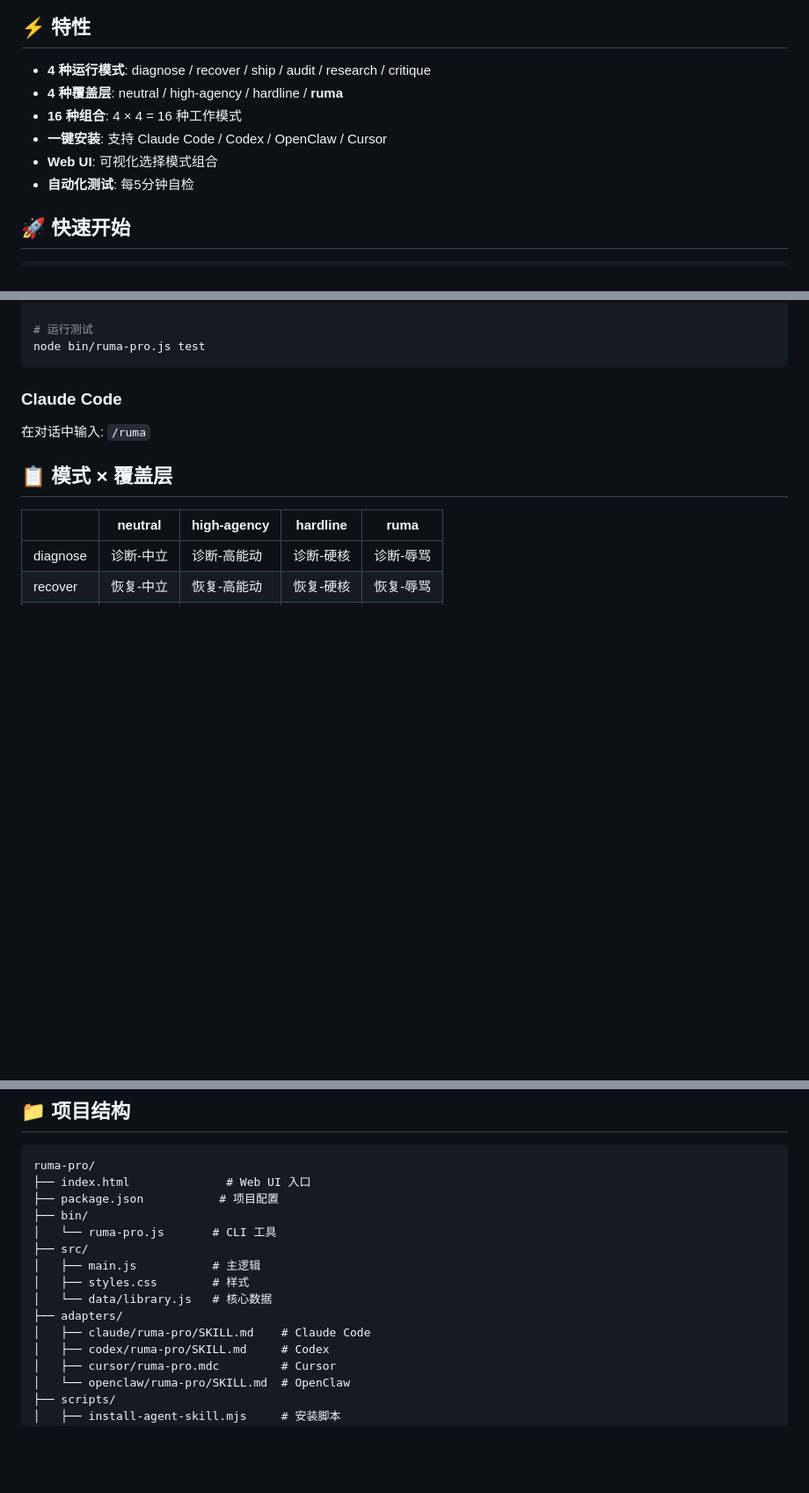
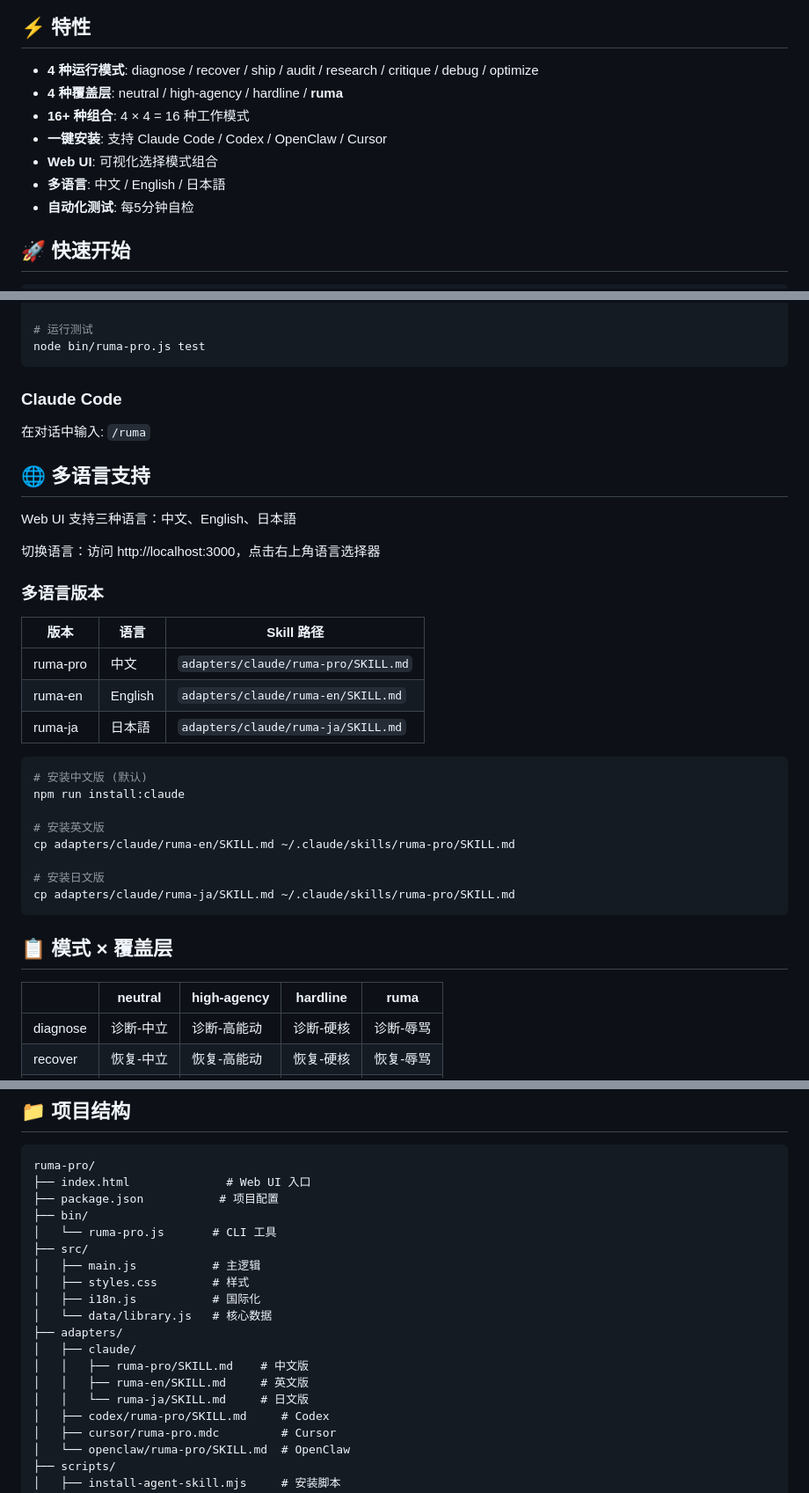
Before and after one commit to Rrocean/ruma-pro, a Markdown page: README.md, 3 parts joined by grey strips. Shown at 88% size. GitHub-like rendering; blank space fills up the shorter version.

Commit message:
docs: update README with i18n support info

````diff
--- a/README.md
+++ b/README.md
@@ -8,11 +9,12 @@
 
 ## ⚡ 特性
 
-- **4 种运行模式**: diagnose / recover / ship / audit / research / critique
+- **4 种运行模式**: diagnose / recover / ship / audit / research / critique / debug / optimize
 - **4 种覆盖层**: neutral / high-agency / hardline / **ruma**
-- **16 种组合**: 4 × 4 = 16 种工作模式
+- **16+ 种组合**: 4 × 4 = 16 种工作模式
 - **一键安装**: 支持 Claude Code / Codex / OpenClaw / Cursor
 - **Web UI**: 可视化选择模式组合
+- **多语言**: 中文 / English / 日本語
 - **自动化测试**: 每5分钟自检
 
 ## 🚀 快速开始
@@ -75,6 +77,31 @@ node bin/ruma-pro.js test
 
 在对话中输入: `/ruma`
 
+## 🌐 多语言支持
+
+Web UI 支持三种语言：中文、English、日本語
+
+切换语言：访问 http://localhost:3000，点击右上角语言选择器
+
+### 多语言版本
+
+| 版本 | 语言 | Skill 路径 |
+|------|------|-----------|
+| ruma-pro | 中文 | `adapters/claude/ruma-pro/SKILL.md` |
+| ruma-en | English | `adapters/claude/ruma-en/SKILL.md` |
+| ruma-ja | 日本語 | `adapters/claude/ruma-ja/SKILL.md` |
+
+```bash
+# 安装中文版 (默认)
+npm run install:claude
+
+# 安装英文版
+cp adapters/claude/ruma-en/SKILL.md ~/.claude/skills/ruma-pro/SKILL.md
+
+# 安装日文版
+cp adapters/claude/ruma-ja/SKILL.md ~/.claude/skills/ruma-pro/SKILL.md
+```
+
 ## 📋 模式 × 覆盖层
 
 |  | neutral | high-agency | hardline | ruma |
@@ -134,9 +161,13 @@ ruma-pro/
 ├── src/
 │   ├── main.js           # 主逻辑
 │   ├── styles.css        # 样式
+│   ├── i18n.js           # 国际化
 │   └── data/library.js   # 核心数据
 ├── adapters/
-│   ├── claude/ruma-pro/SKILL.md    # Claude Code
+│   ├── claude/
+│   │   ├── ruma-pro/SKILL.md    # 中文版
+│   │   ├── ruma-en/SKILL.md     # 英文版
+│   │   └── ruma-ja/SKILL.md     # 日文版
 │   ├── codex/ruma-pro/SKILL.md     # Codex
 │   ├── cursor/ruma-pro.mdc         # Cursor
 │   └── openclaw/ruma-pro/SKILL.md  # OpenClaw
````
Also changed, not shown: other parts of README.md (+1 -0 lines).
